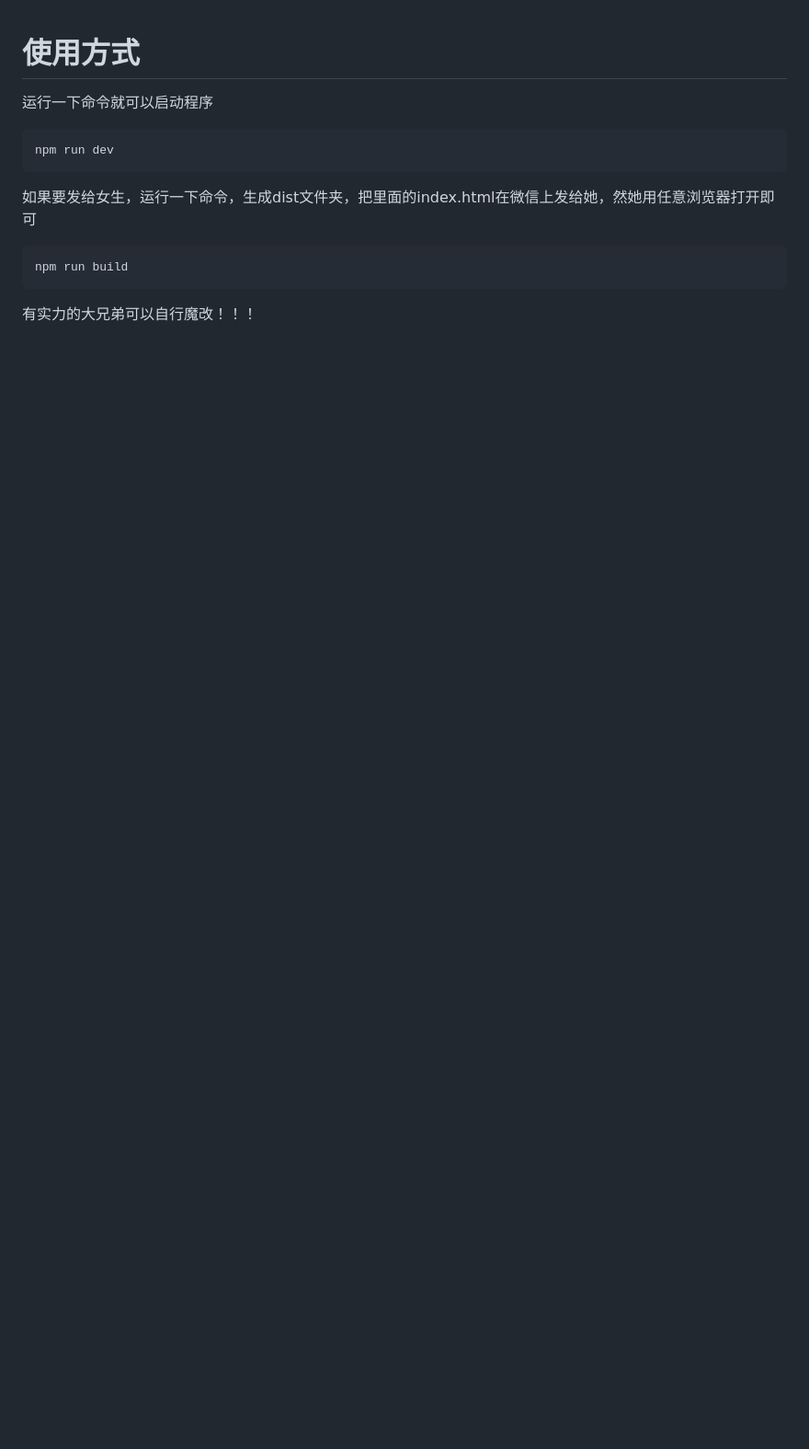
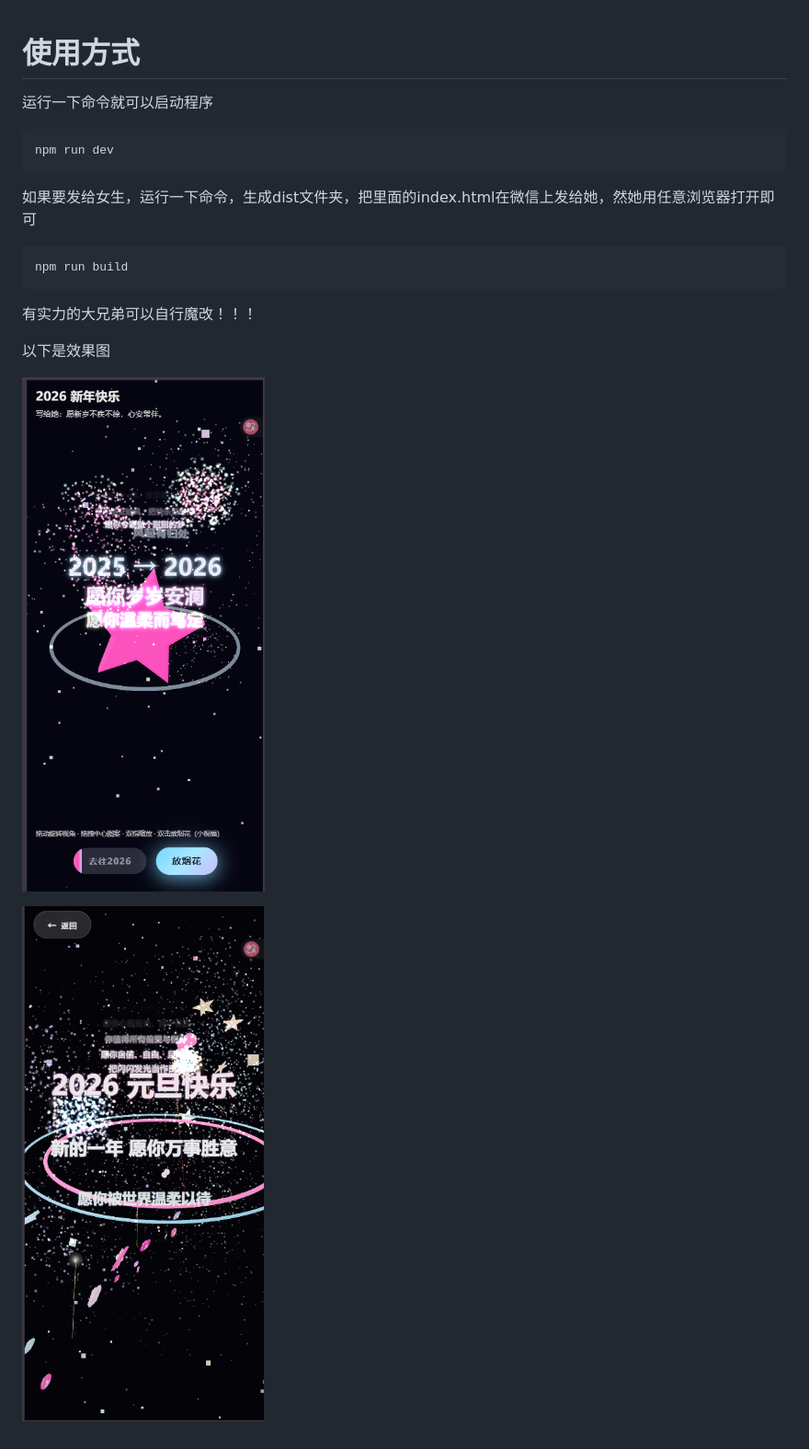
Before and after one commit to ITDanZF/happy, a Markdown page: readme.md, the part around the change. Shown: that part at 92% size. GitHub-like rendering; pictures changed too: image/readme/1767174618539.png (added), image/readme/1767174700294.png (added); blank space fills up the shorter version.

Commit message:
Update README with visual effects and example image
- Added a section showcasing the visual effects of the fireworks display.
- Included an example image to enhance understanding of the feature.

````diff
--- a/readme.md
+++ b/readme.md
@@ -13,3 +13,9 @@ npm run build
 ```
 
 有实力的大兄弟可以自行魔改！！！
+
+以下是效果图
+
+![1767174618539](image/readme/1767174618539.png)
+
+![1767174700294](image/readme/1767174700294.png)
````
